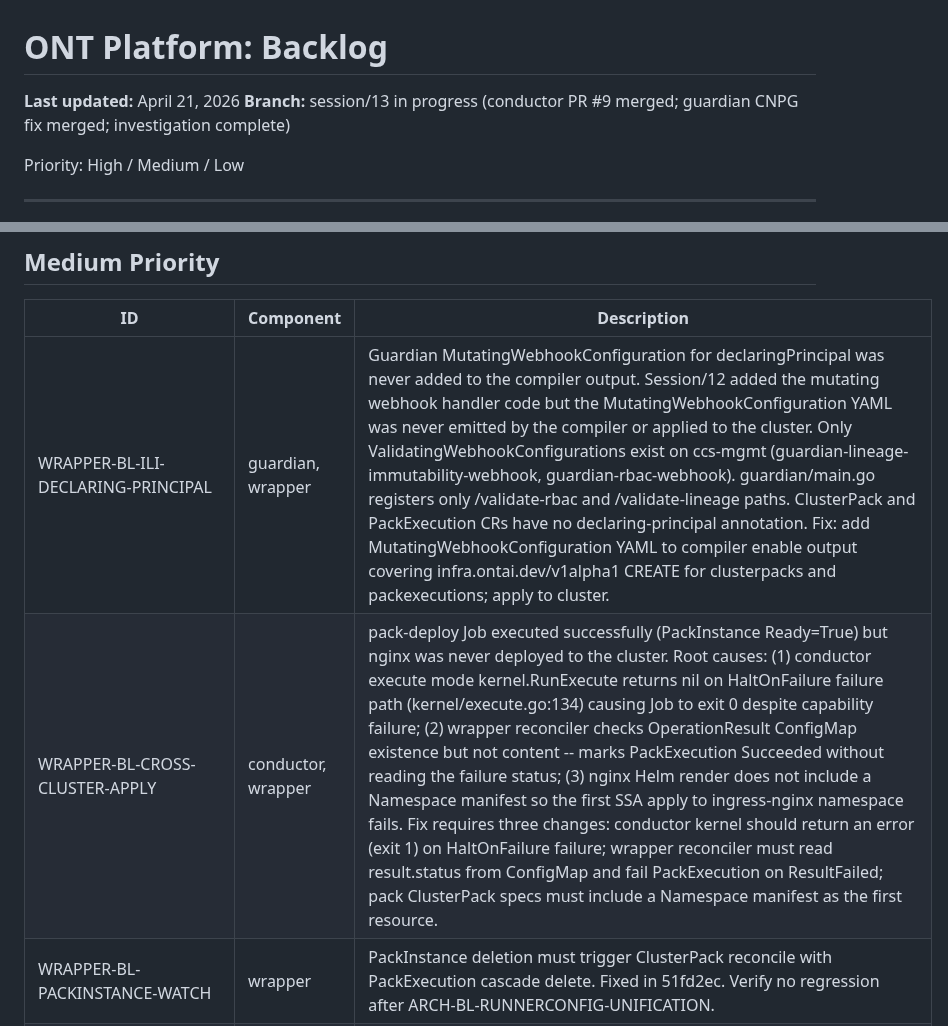
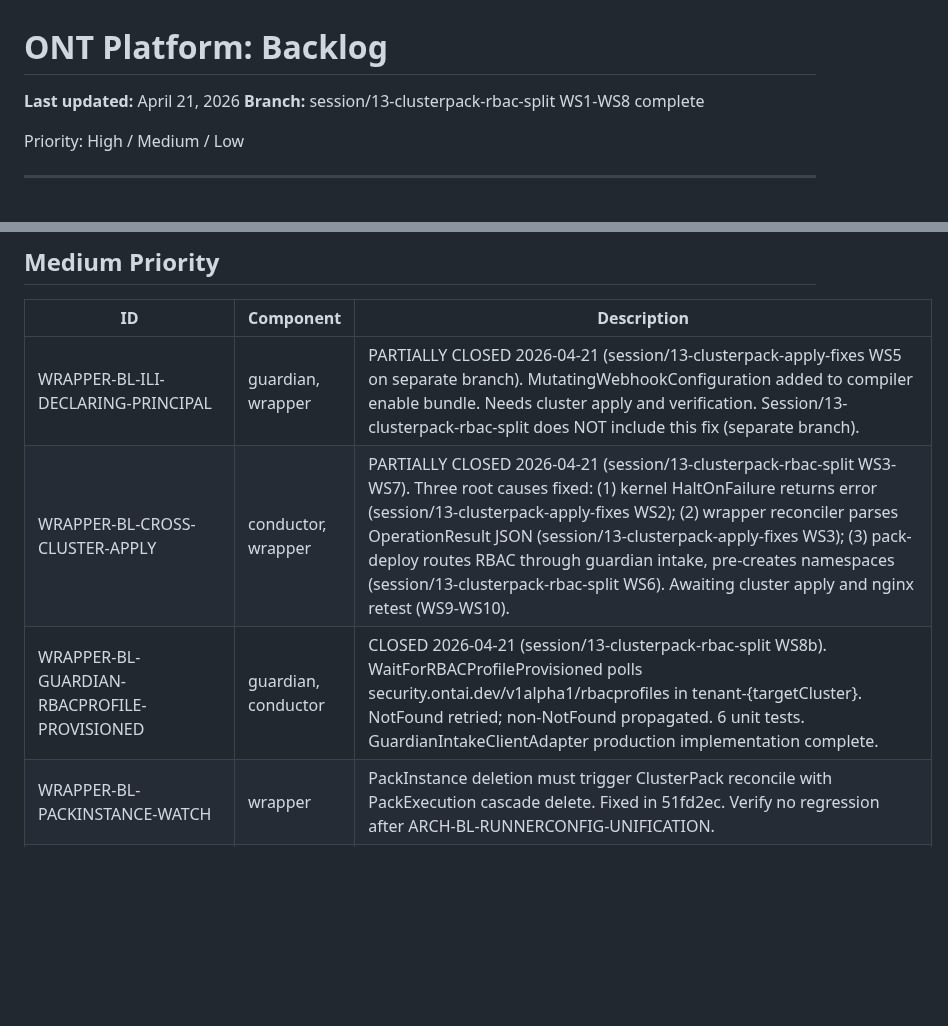
Before and after one commit to ontai-dev/ontai, a Markdown page: BACKLOG.md, 2 parts joined by grey strips. GitHub-like rendering; blank space fills up the shorter version.

```diff
--- a/BACKLOG.md
+++ b/BACKLOG.md
@@ -1,7 +1,7 @@
 # ONT Platform: Backlog
 
 **Last updated:** April 21, 2026
-**Branch:** session/13 in progress (conductor PR #9 merged; guardian CNPG fix merged; investigation complete)
+**Branch:** session/13-clusterpack-rbac-split WS1-WS8 complete
 
 Priority: High / Medium / Low
 
@@ -34,8 +34,9 @@ Priority: High / Medium / Low
 
 | ID | Component | Description |
 |----|-----------|-------------|
-| WRAPPER-BL-ILI-DECLARING-PRINCIPAL | guardian, wrapper | Guardian MutatingWebhookConfiguration for declaringPrincipal was never added to the compiler output. Session/12 added the mutating webhook handler code but the MutatingWebhookConfiguration YAML was never emitted by the compiler or applied to the cluster. Only ValidatingWebhookConfigurations exist on ccs-mgmt (guardian-lineage-immutability-webhook, guardian-rbac-webhook). guardian/main.go registers only /validate-rbac and /validate-lineage paths. ClusterPack and PackExecution CRs have no declaring-principal annotation. Fix: add MutatingWebhookConfiguration YAML to compiler enable output covering infra.ontai.dev/v1alpha1 CREATE for clusterpacks and packexecutions; apply to cluster. |
-| WRAPPER-BL-CROSS-CLUSTER-APPLY | conductor, wrapper | pack-deploy Job executed successfully (PackInstance Ready=True) but nginx was never deployed to the cluster. Root causes: (1) conductor execute mode kernel.RunExecute returns nil on HaltOnFailure failure path (kernel/execute.go:134) causing Job to exit 0 despite capability failure; (2) wrapper reconciler checks OperationResult ConfigMap existence but not content -- marks PackExecution Succeeded without reading the failure status; (3) nginx Helm render does not include a Namespace manifest so the first SSA apply to ingress-nginx namespace fails. Fix requires three changes: conductor kernel should return an error (exit 1) on HaltOnFailure failure; wrapper reconciler must read result.status from ConfigMap and fail PackExecution on ResultFailed; pack ClusterPack specs must include a Namespace manifest as the first resource. |
+| WRAPPER-BL-ILI-DECLARING-PRINCIPAL | guardian, wrapper | PARTIALLY CLOSED 2026-04-21 (session/13-clusterpack-apply-fixes WS5 on separate branch). MutatingWebhookConfiguration added to compiler enable bundle. Needs cluster apply and verification. Session/13-clusterpack-rbac-split does NOT include this fix (separate branch). |
+| WRAPPER-BL-CROSS-CLUSTER-APPLY | conductor, wrapper | PARTIALLY CLOSED 2026-04-21 (session/13-clusterpack-rbac-split WS3-WS7). Three root causes fixed: (1) kernel HaltOnFailure returns error (session/13-clusterpack-apply-fixes WS2); (2) wrapper reconciler parses OperationResult JSON (session/13-clusterpack-apply-fixes WS3); (3) pack-deploy routes RBAC through guardian intake, pre-creates namespaces (session/13-clusterpack-rbac-split WS6). Awaiting cluster apply and nginx retest (WS9-WS10). |
+| WRAPPER-BL-GUARDIAN-RBACPROFILE-PROVISIONED | guardian, conductor | CLOSED 2026-04-21 (session/13-clusterpack-rbac-split WS8b). WaitForRBACProfileProvisioned polls security.ontai.dev/v1alpha1/rbacprofiles in tenant-{targetCluster}. NotFound retried; non-NotFound propagated. 6 unit tests. GuardianIntakeClientAdapter production implementation complete. |
 | WRAPPER-BL-PACKINSTANCE-WATCH | wrapper | PackInstance deletion must trigger ClusterPack reconcile with PackExecution cascade delete. Fixed in 51fd2ec. Verify no regression after ARCH-BL-RUNNERCONFIG-UNIFICATION. |
 | PLATFORM-BL-STATUS-PATCH-CONFLICT | platform | TalosClusterReconciler status patch conflicts under 2-replica deployment. Use RetryOnConflict. |
 | PLATFORM-BL-3-LOCALQUEUE | platform | Platform must create LocalQueue in seam-tenant for tenant clusters. Currently only management cluster gets it from compiler phase 05. |
```
Also changed, not shown: PROGRESS.md (+50 -1 lines).
